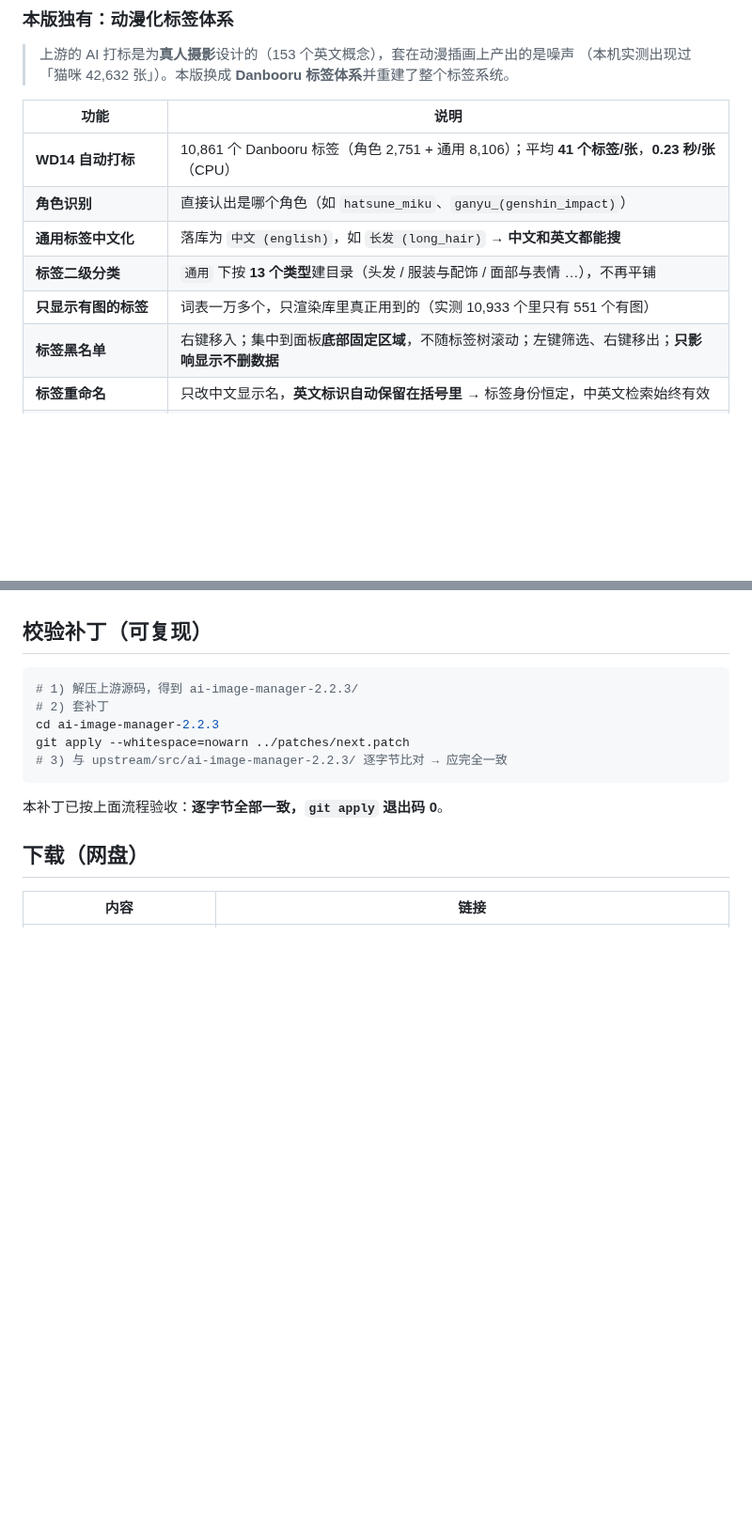
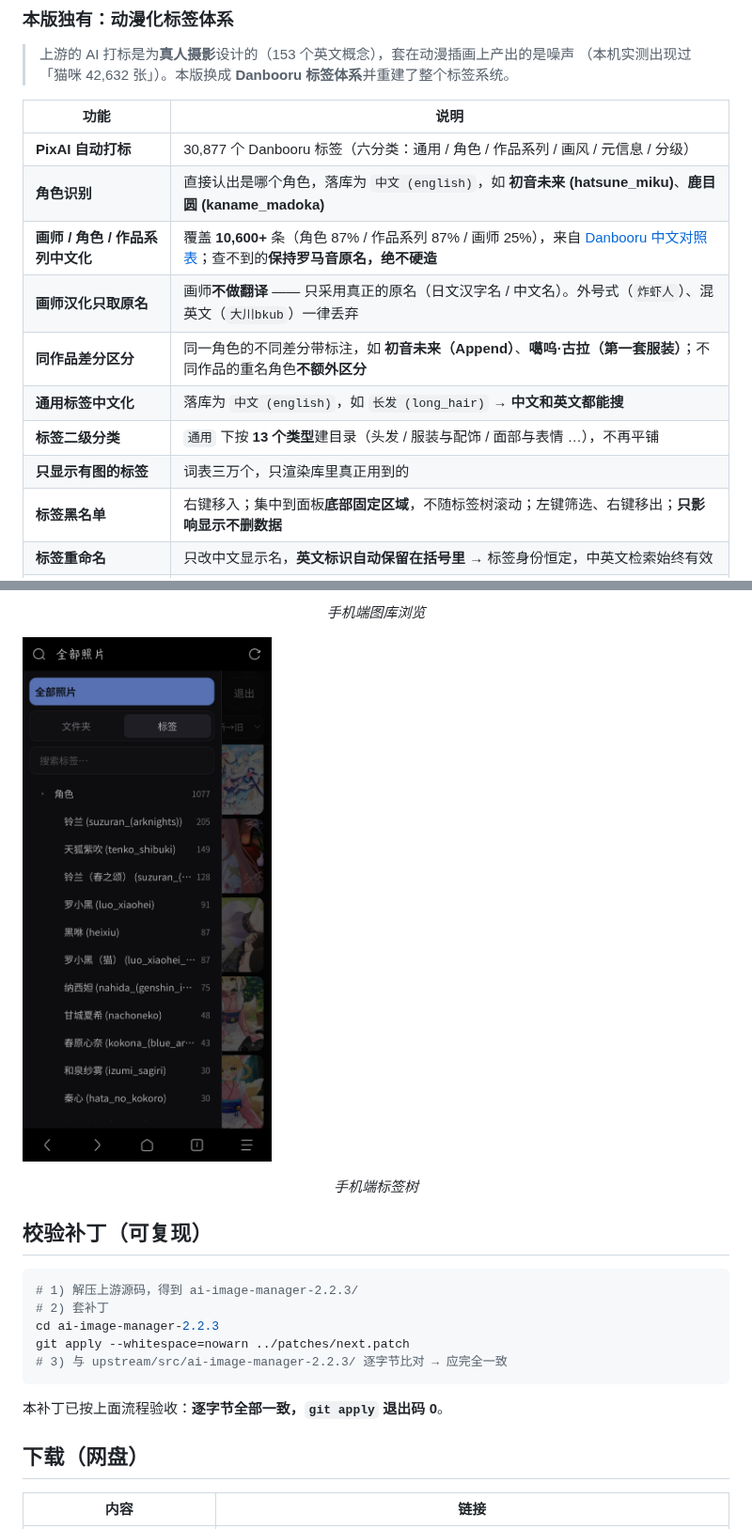
Before and after one commit to ASakurafoxA/AI-Anime-Image-Manager-NEXT, a Markdown page: README.md, 2 parts joined by grey strips. Shown at 94% size. Rendered like a GitHub page; pictures changed too: screenshots/07-web-tag-tree-mobile.jpg (added); blank space fills up the shorter version.

```diff
--- a/README.md
+++ b/README.md
@@ -36,11 +36,14 @@ patches/                                  ← 相对上游的补丁（干净解
 
 | 功能 | 说明 |
 |---|---|
-| **WD14 自动打标** | 10,861 个 Danbooru 标签（角色 2,751 + 通用 8,106）；平均 **41 个标签/张**，**0.23 秒/张**（CPU）|
-| **角色识别** | 直接认出是哪个角色（如 `hatsune_miku`、`ganyu_(genshin_impact)`）|
+| **PixAI 自动打标** | 30,877 个 Danbooru 标签（六分类：通用 / 角色 / 作品系列 / 画风 / 元信息 / 分级） |
+| **角色识别** | 直接认出是哪个角色，落库为 `中文 (english)`，如 **初音未来 (hatsune_miku)**、**鹿目圆 (kaname_madoka)** |
+| **画师 / 角色 / 作品系列中文化** | 覆盖 **10,600+** 条（角色 87% / 作品系列 87% / 画师 25%），来自 [Danbooru 中文对照表](https://github.com/ffdkj/ffdkj-Danbooru_Tag-Chinese-English-Translation-Table)；查不到的**保持罗马音原名，绝不硬造** |
+| **画师汉化只取原名** | 画师**不做翻译** —— 只采用真正的原名（日文汉字名 / 中文名）。外号式（`炸虾人`）、混英文（`大川bkub`）一律丢弃 |
+| **同作品差分区分** | 同一角色的不同差分带标注，如 **初音未来（Append）**、**噶呜·古拉（第一套服装）**；不同作品的重名角色**不额外区分** |
 | **通用标签中文化** | 落库为 `中文 (english)`，如 `长发 (long_hair)` → **中文和英文都能搜** |
 | **标签二级分类** | `通用` 下按 **13 个类型**建目录（头发 / 服装与配饰 / 面部与表情 …），不再平铺 |
-| **只显示有图的标签** | 词表一万多个，只渲染库里真正用到的（实测 10,933 个里只有 551 个有图）|
+| **只显示有图的标签** | 词表三万个，只渲染库里真正用到的 |
 | **标签黑名单** | 右键移入；集中到面板**底部固定区域**，不随标签树滚动；左键筛选、右键移出；**只影响显示不删数据** |
 | **标签重命名** | 只改中文显示名，**英文标识自动保留在括号里** → 标签身份恒定，中英文检索始终有效 |
 | **标签颜色** | 支持十六进制（`#f97316`、`#f93`）和 RGB（`rgb(249,115,22)`）；一级子树按归属共用颜色 |
@@ -113,3 +137,8 @@ NEXT 版**同样带局域网访问功能，用法与 LAN 版完全一致**：设
+<p align="center"><em>手机端图库浏览</em></p>
+
+![手机端：标签树](screenshots/07-web-tag-tree-mobile.jpg)
+
+<p align="center"><em>手机端标签树</em></p>
 
 ## 校验补丁（可复现）
 
```
Also changed, not shown: other parts of README.md (+21 -0 lines), screenshots/03-lan-access.png, screenshots/06-web-gallery-mobile.jpg (added), 3 other files.
